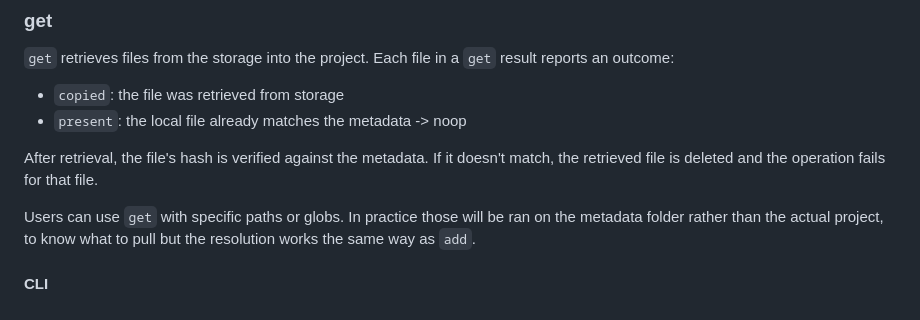
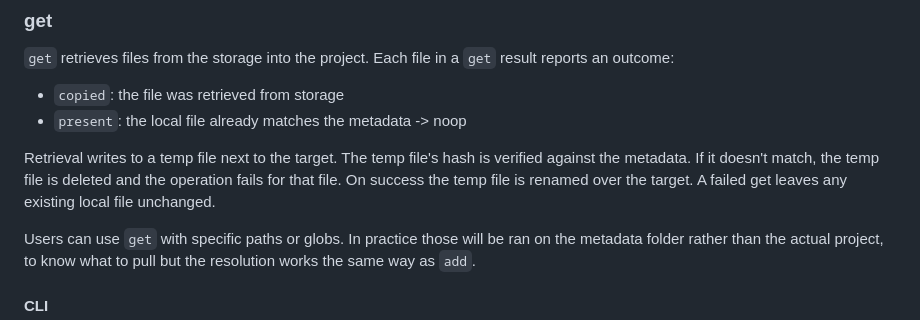
Before and after one commit to A2-ai/dvs2, a Markdown page: specs.md, the part around the change. Drawn GitHub-style.

Commit message:
docs(spec): get verifies a temp file and never deletes the local target (#256)
The spec still described the pre-#274 behavior where a hash mismatch
deleted the retrieved file in place. Retrieval now writes to a temp
file, verifies it, and renames it over the target, so a failed get
leaves any existing local file unchanged.

Co-authored-by: Claude Fable 5 <noreply@anthropic.com>

```diff
--- a/specs.md
+++ b/specs.md
@@ -214,8 +214,9 @@ Each file in a `get` result reports an outcome:
 - `copied`: the file was retrieved from storage
 - `present`: the local file already matches the metadata -> noop
 
-After retrieval, the file's hash is verified against the metadata. If it doesn't match, the retrieved file
-is deleted and the operation fails for that file.
+Retrieval writes to a temp file next to the target. The temp file's hash is verified against the metadata.
+If it doesn't match, the temp file is deleted and the operation fails for that file. On success the temp
+file is renamed over the target. A failed get leaves any existing local file unchanged.
 
 Users can use `get` with specific paths or globs. In practice those will be ran on the metadata folder rather
 than the actual project, to know what to pull but the resolution works the same way as `add`.
```
